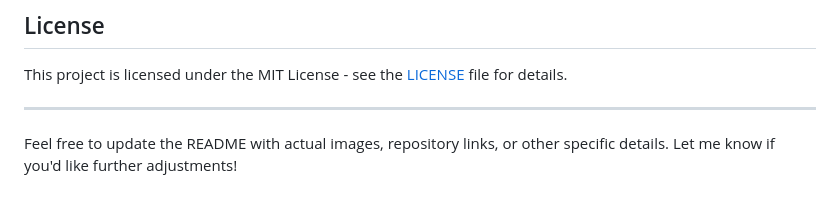
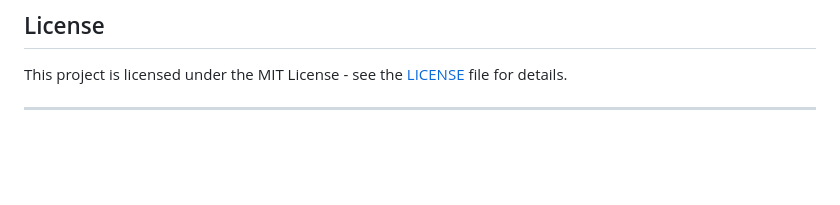
Before and after one commit to Subham7454/DJANGO-PROJECT-BUZZBOARD, a Markdown page: README.md, the part around the change printed below. Rendered like a GitHub page; blank space fills up the shorter version.

Commit message:
Update README.md
This contains includes all details with screenshots

```diff
--- a/README.md
+++ b/README.md
@@ -114,5 +133,3 @@ Feel free to fork this repository and submit pull requests if you wish to contri
 This project is licensed under the MIT License - see the [LICENSE](LICENSE) file for details.
 
 ---
-
-Feel free to update the README with actual images, repository links, or other specific details. Let me know if you'd like further adjustments!
```
Also changed, not shown: other parts of README.md (+22 -3 lines).
